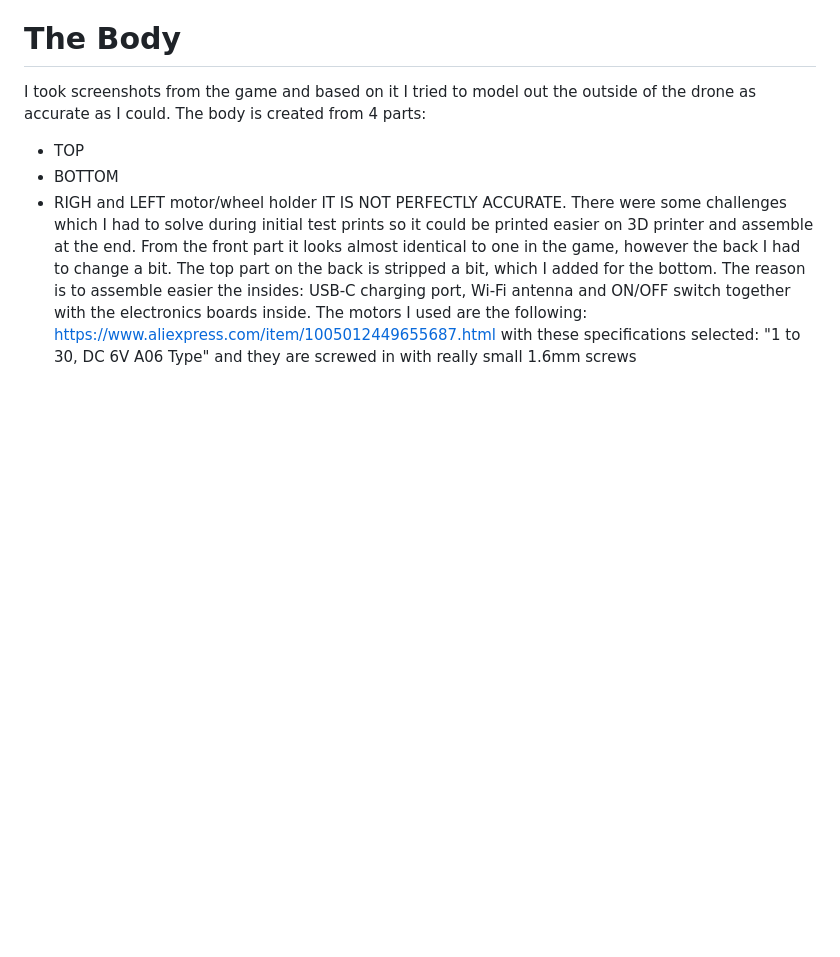
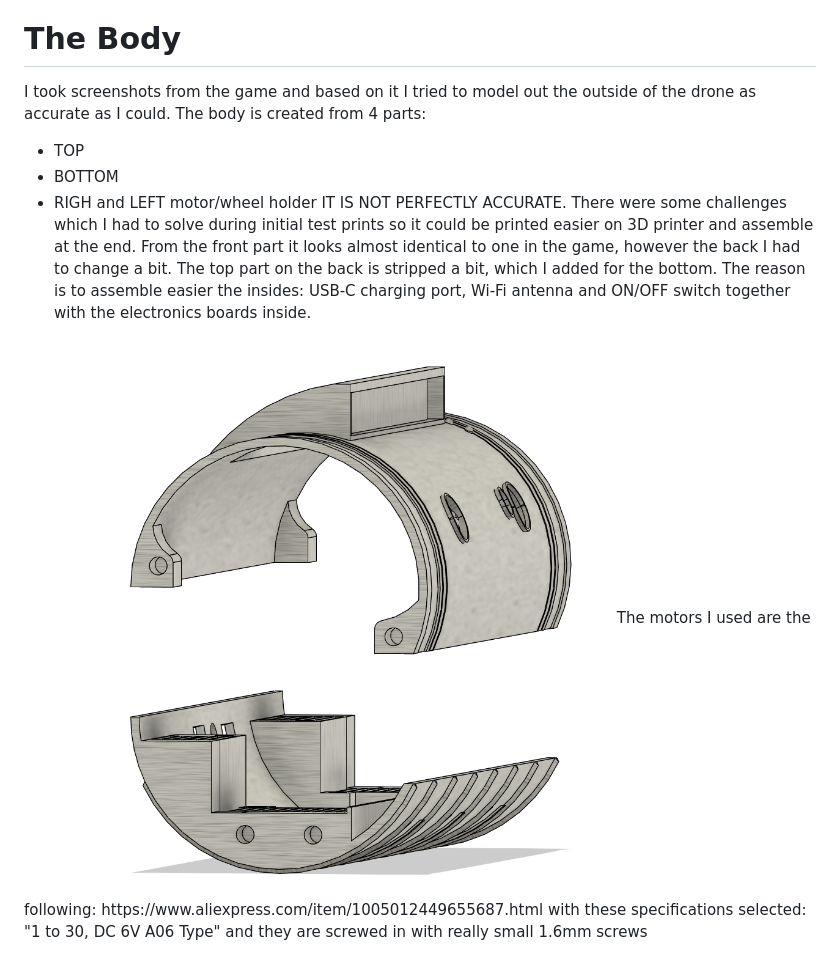
Before and after one commit to TheRealPonorka/IRL_R6S_Drone_Ponorka, a Markdown page: README.md, the part around the change. Rendered like a GitHub page; blank space fills up the shorter version.

```diff
--- a/README.md
+++ b/README.md
@@ -76,4 +76,5 @@ IT IS NOT PERFECTLY ACCURATE.
 There were some challenges which I had to solve during initial test prints so it could be printed easier on 3D printer and assemble at the end.
 From the front part it looks almost identical to one in the game, however the back I had to change a bit.
 The top part on the back is stripped a bit, which I added for the bottom. The reason is to assemble easier the insides: USB-C charging port, Wi-Fi antenna and ON/OFF switch together with the electronics boards inside.
+<img width="886" height="838" alt="PCB_3D" src="DroneBodyModel/TopAndBot.png" />
 The motors I used are the following: https://www.aliexpress.com/item/1005012449655687.html with these specifications selected: "1 to 30, DC 6V A06 Type" and they are screwed in with really small 1.6mm screws
```
